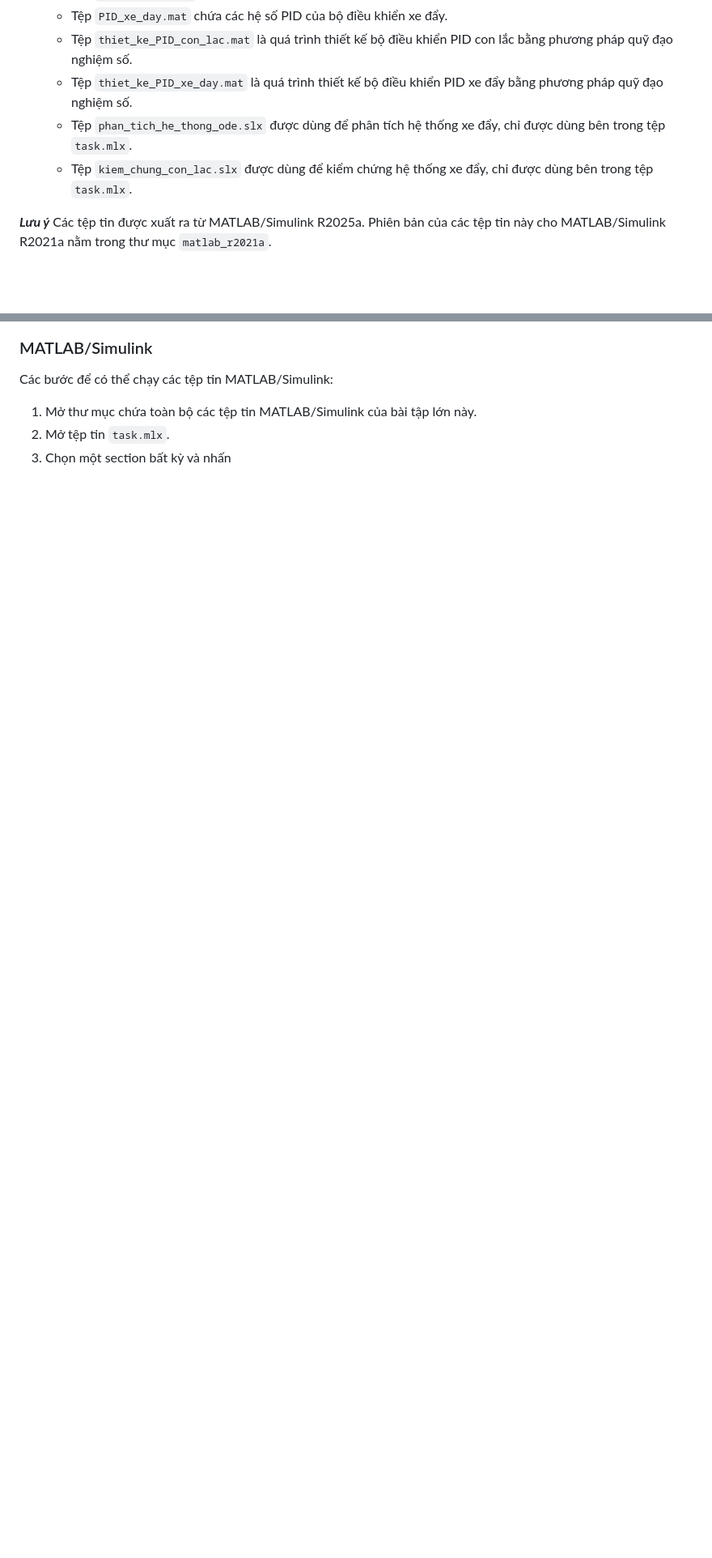
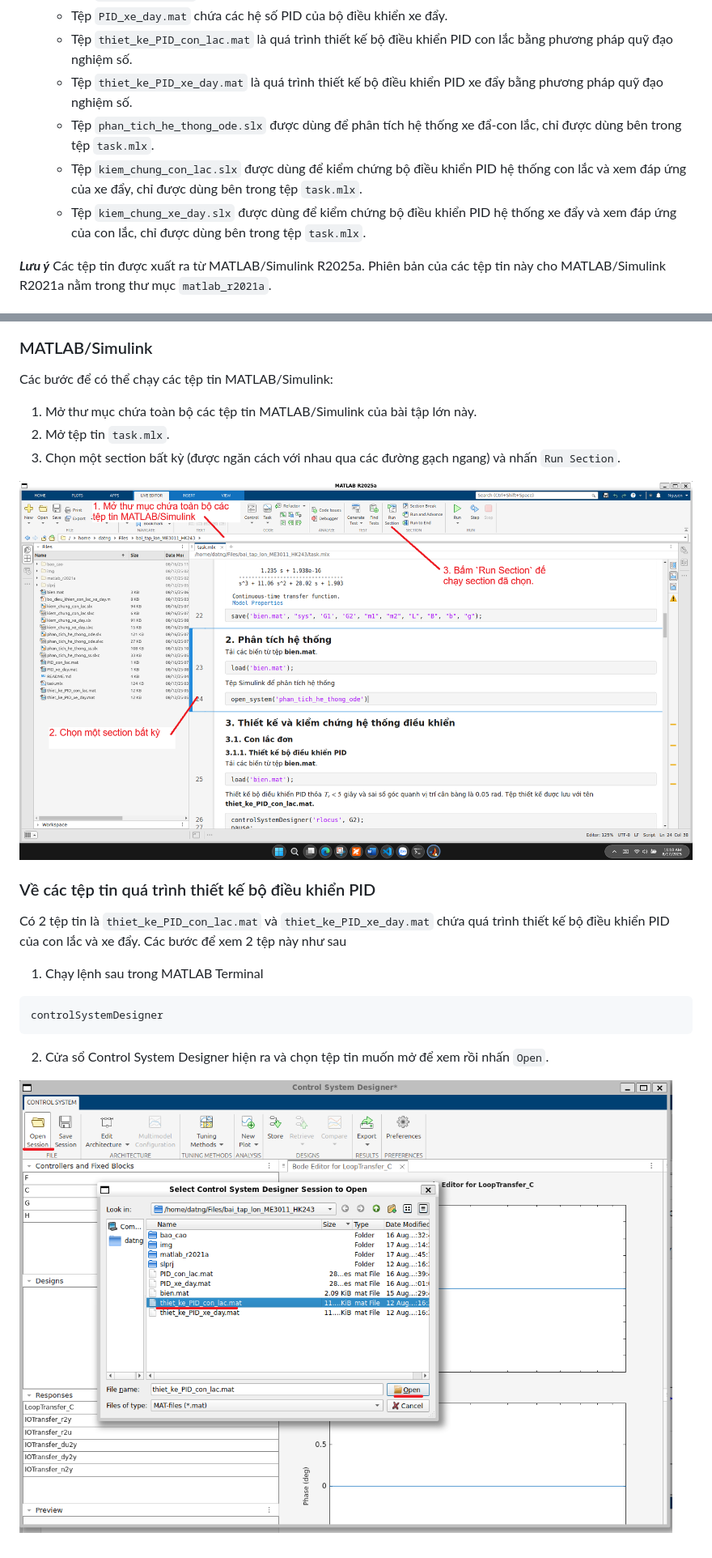
Before and after one commit to dat-nguyen500/BTL-ME3011-HK243, a Markdown page: README.md, 2 parts joined by grey strips. Shown: that part at 81% size. GitHub-like rendering; pictures changed too: img/image_2.png (added), img/image_3.png (added); blank space fills up the shorter version.

````diff
--- a/README.md
+++ b/README.md
@@ -23,8 +23,9 @@ Các tệp tin được chia làm 2 phần
     - Tệp `PID_xe_day.mat` chứa các hệ số PID của bộ điều khiển xe đẩy.
     - Tệp `thiet_ke_PID_con_lac.mat` là quá trình thiết kế bộ điều khiển PID con lắc bằng phương pháp quỹ đạo nghiệm số.
     - Tệp `thiet_ke_PID_xe_day.mat` là quá trình thiết kế bộ điều khiển PID xe đẩy bằng phương pháp quỹ đạo nghiệm số.
-    - Tệp `phan_tich_he_thong_ode.slx` được dùng để phân tích hệ thống xe đẩy, chỉ được dùng bên trong tệp `task.mlx`.
-    - Tệp `kiem_chung_con_lac.slx` được dùng để kiểm chứng hệ thống xe đẩy, chỉ được dùng bên trong tệp `task.mlx`.
+    - Tệp `phan_tich_he_thong_ode.slx` được dùng để phân tích hệ thống xe đẩ-con lắc, chỉ được dùng bên trong tệp `task.mlx`.
+    - Tệp `kiem_chung_con_lac.slx` được dùng để kiểm chứng bộ điều khiển PID hệ thống con lắc và xem đáp ứng của xe đẩy, chỉ được dùng bên trong tệp `task.mlx`.
+    - Tệp `kiem_chung_xe_day.slx` được dùng để kiểm chứng bộ điều khiển PID hệ thống xe đẩy và xem đáp ứng của con lắc, chỉ được dùng bên trong tệp `task.mlx`.
 
 
 ***Lưu ý*** Các tệp tin được xuất ra từ MATLAB/Simulink R2025a. Phiên bản của các tệp tin này cho MATLAB/Simulink R2021a nằm trong thư mục `matlab_r2021a`.
@@ -45,4 +46,17 @@ Các bước để có thể chạy các tệp tin MATLAB/Simulink:
 
 1. Mở thư mục chứa toàn bộ các tệp tin MATLAB/Simulink của bài tập lớn này.
 2. Mở tệp tin `task.mlx`.
-3. Chọn một section bất kỳ và nhấn
+3. Chọn một section bất kỳ (được ngăn cách với nhau qua các đường gạch ngang) và nhấn `Run Section`.
+
+![Hướng dẫn chạy mã MATLAB/Simulink](img/image_2.png)
+
+### Về các tệp tin quá trình thiết kế bộ điều khiển PID
+
+Có 2 tệp tin là `thiet_ke_PID_con_lac.mat` và `thiet_ke_PID_xe_day.mat` chứa quá trình thiết kế bộ điều khiển PID của con lắc và xe đẩy. Các bước để xem 2 tệp này như sau
+1. Chạy lệnh sau trong MATLAB Terminal
+```MATLAB
+controlSystemDesigner
+```
+2. Cửa sổ Control System Designer hiện ra và chọn tệp tin muốn mở để xem rồi nhấn `Open`.
+
+![Hướng dẫn xem tệp tin thiết kế](img/image_3.png)
````
